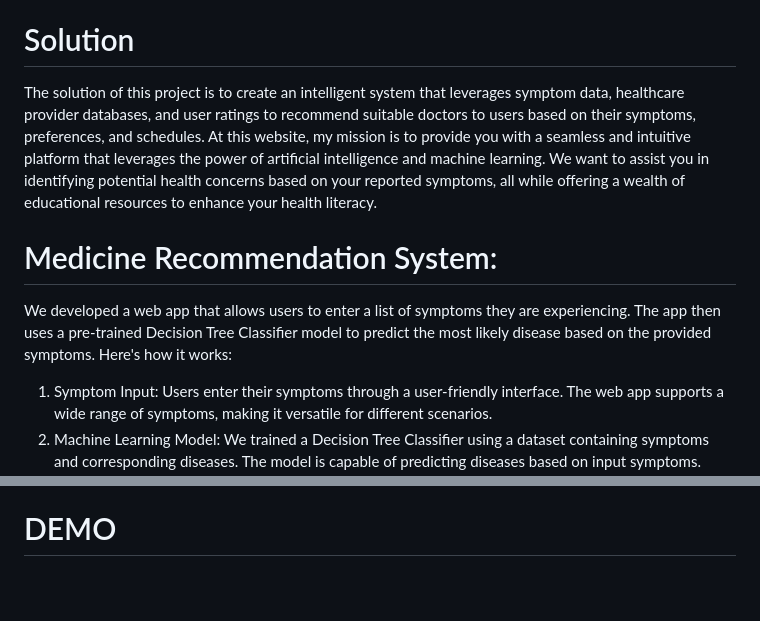
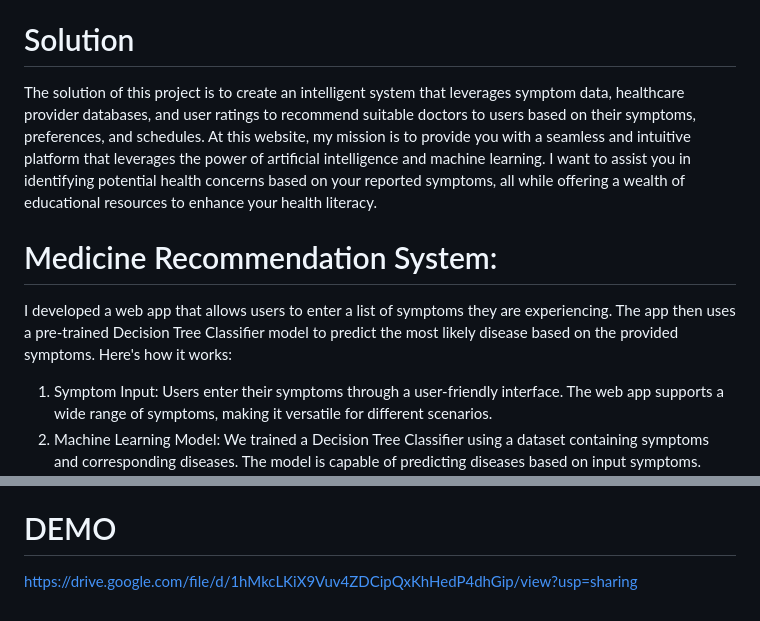
Before and after one commit to H-emani/CareConnect, a Markdown page: README.md, 2 parts joined by grey strips. Drawn GitHub-style; blank space fills up the shorter version.

```diff
--- a/README.md
+++ b/README.md
@@ -6,10 +6,10 @@ This application, built using Python, Jupyter Notebook, and HTML, serves as a us
 In today's fast-paced world, individuals often seek quick and accurate healthcare solutions for their symptoms. However, navigating the vast healthcare landscape to find the right specialist, considering their availability and user satisfaction can be overwhelming. To address this challenge, I aim to develop a Healthcare Recommendation System.
 
 # Solution
-The solution of this project is to create an intelligent system that leverages symptom data, healthcare provider databases, and user ratings to recommend suitable doctors to users based on their symptoms, preferences, and schedules. At this website, my mission is to provide you with a seamless and intuitive platform that leverages the power of artificial intelligence and machine learning. We want to assist you in identifying potential health concerns based on your reported symptoms, all while offering a wealth of educational resources to enhance your health literacy.
+The solution of this project is to create an intelligent system that leverages symptom data, healthcare provider databases, and user ratings to recommend suitable doctors to users based on their symptoms, preferences, and schedules. At this website, my mission is to provide you with a seamless and intuitive platform that leverages the power of artificial intelligence and machine learning. I want to assist you in identifying potential health concerns based on your reported symptoms, all while offering a wealth of educational resources to enhance your health literacy.
 
 # Medicine Recommendation System:
-We developed a web app that allows users to enter a list of symptoms they are experiencing. The app then uses a pre-trained Decision Tree Classifier model to predict the most likely disease based on the provided symptoms. Here's how it works:
+I developed a web app that allows users to enter a list of symptoms they are experiencing. The app then uses a pre-trained Decision Tree Classifier model to predict the most likely disease based on the provided symptoms. Here's how it works:
 
 1. Symptom Input: Users enter their symptoms through a user-friendly interface. The web app supports a wide range of symptoms, making it versatile for different scenarios.
 2. Machine Learning Model: We trained a Decision Tree Classifier using a dataset containing symptoms and corresponding diseases. The model is capable of predicting diseases     based on input symptoms.
@@ -28,3 +28,4 @@ We developed a web app that allows users to enter a list of symptoms they are ex
 Our Symptom-Based Disease Diagnosis Web App brings the power of machine learning and healthcare information to the fingertips of users. It serves as a valuable resource for individuals looking to gain insights into their health conditions quickly and conveniently. By combining technology and healthcare, we aim to make healthcare more accessible and user-centric. In an era where remote healthcare solutions are gaining prominence, this project represents a significant step forward in providing accessible and reliable healthcare information to the masses. I hope that this project will contribute to better health awareness and ultimately improve the well-being of individuals worldwide.
 
 # DEMO
+https://drive.google.com/file/d/1hMkcLKiX9Vuv4ZDCipQxKhHedP4dhGip/view?usp=sharing
```
